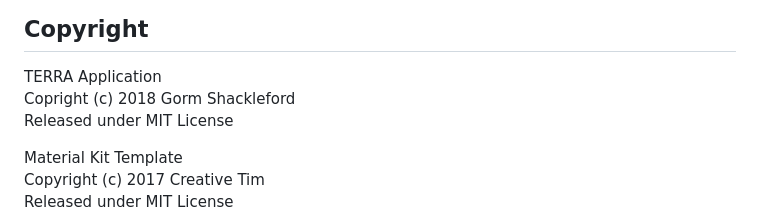
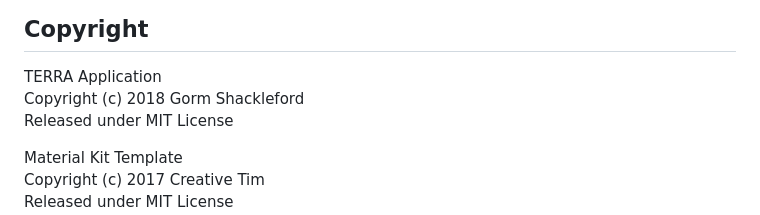
Before and after one commit to x-risk/x-risk, a Markdown page: README.md, the part around the change. Drawn GitHub-style.

Commit message:
Fixed typo

```diff
--- a/README.md
+++ b/README.md
@@ -289,7 +289,7 @@ https://github.com/x-risk/x-risk/tree/master/contentmanager
 ## Copyright
 
 TERRA Application
-Copright (c) 2018 Gorm Shackleford
+Copyright (c) 2018 Gorm Shackleford
 Released under MIT License
 
 Material Kit Template
```
